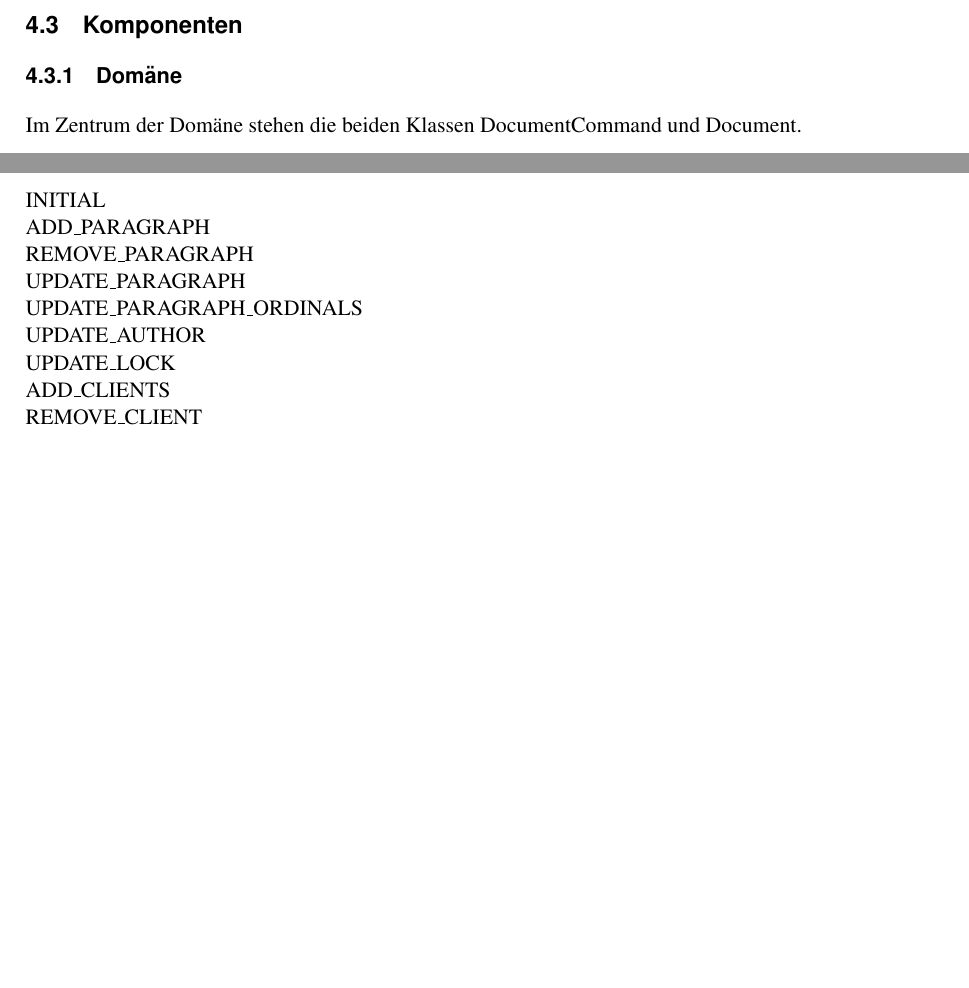
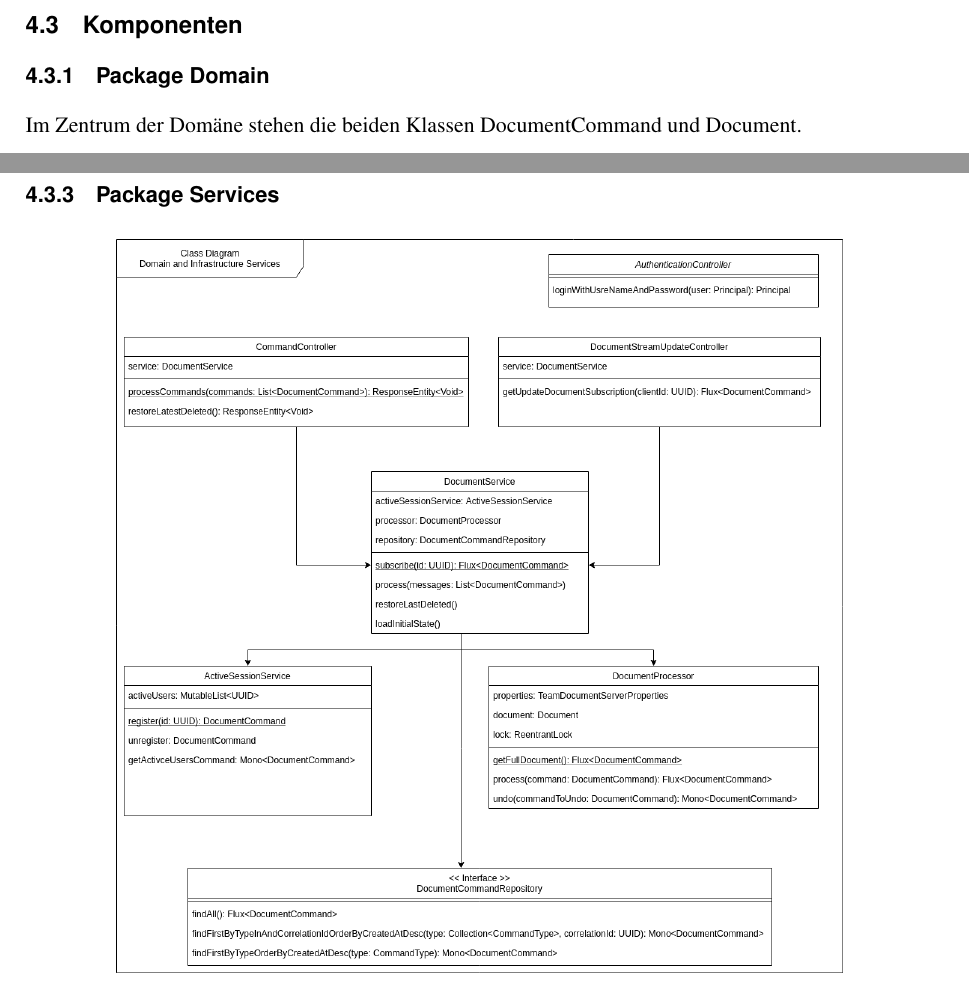
Before and after one commit to FHNW-WODSS-FS22/team-document-KZellweger, a LaTeX document (documentation/src/woweb_schmucki_villing_zellweger.tex, which reads documentation/src/sections/backend.tex): two parts of pages 11 and 12 of 19 before the commit and two parts of pages 11 and 13 of 18 after it, joined at a grey line, cut so that both start at the same text, the shorter picture padded with empty space. Compiled offline with pdfLaTeX.

Commit message:
Redo chapters

```diff
--- a/documentation/src/sections/backend.tex
+++ b/documentation/src/sections/backend.tex
@@ -113,7 +113,7 @@ Stellt den zuletzt gelöschten Paragraphen wieder her.
 
 \subsection{Komponenten}
 
-\subsubsection{Domäne}
+\subsubsection{Package Domain}
 
 Im Zentrum der Domäne stehen die beiden Klassen DocumentCommand und Document.
 
@@ -173,12 +173,3 @@ Bei CommandType handelt es sich um eine Enum.
 Diese Enum beinhaltet alle Arten von DocumentCommands, welche im System bekannt sind.
 CommandTypes werden als ihr String Wert auf DocumentCommands persistiert.
 
-INITIAL \\
-ADD\_PARAGRAPH \\
-REMOVE\_PARAGRAPH \\
-UPDATE\_PARAGRAPH \\
-UPDATE\_PARAGRAPH\_ORDINALS \\
-UPDATE\_AUTHOR \\
-UPDATE\_LOCK \\
-ADD\_CLIENTS \\
-REMOVE\_CLIENT \\
@@ -220,3 +210,7 @@ Dieser muss einen Stringwert beinhalten, welchen den Author der die Daten anfrä
 Das Laden des Dokuments und das Erstellen der Abonnierung wird an den DocumentService delegiert.
 Als Rückgabetyp wird ''Flux$<$DocumentCommand$>$ verwendet.
 Dadurch ist es möglich den Status des Documents und alle folgenden Änderungen in einem Stream zurückzugeben.
+
+\clearpage
+
+\subsubsection{Package Services}
@@ -223,3 +221,8 @@ Dadurch ist es möglich den Status des Documents und alle folgenden Änderungen
+        \includegraphics[width=\textwidth]{graphics/class-be.drawio}
+        \caption{Klassendiagramm Services}
+    \end{minipage}
+\end{figure}
+
 
 \textbf{DocumentService}
 
```
Also changed, not shown: documentation/out/woweb_schmucki_villing_zellweger.pdf, documentation/src/sections/backend.tex (29 more changed lines).
